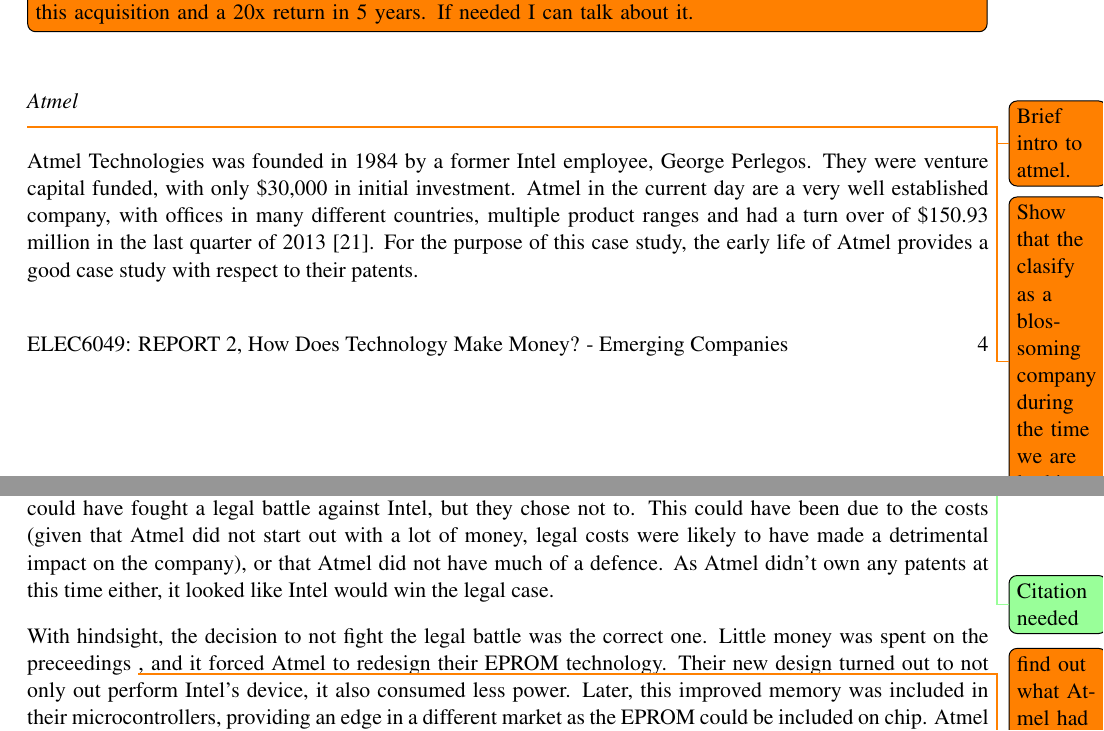
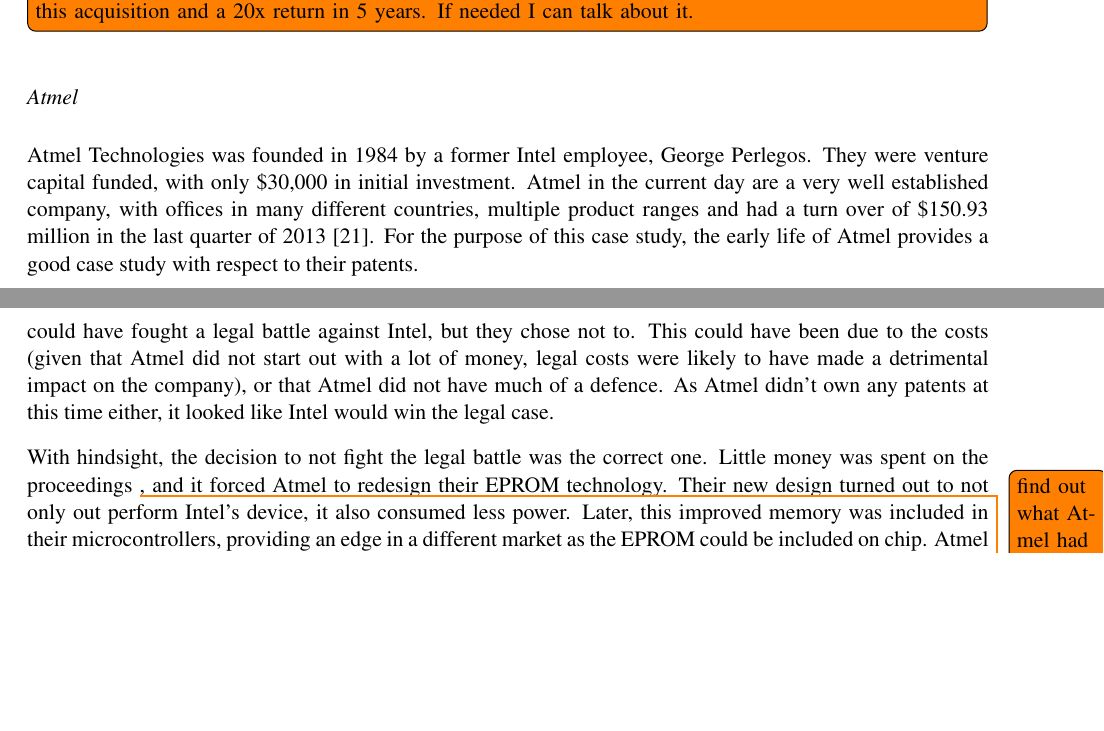
Before and after one commit to TheSmiff/ELEC6049, a LaTeX document (Report2/Report.tex, which reads Report2/Case2.tex): two parts of pages 4 and 5 of 14, joined at a grey line, cut so that both start at the same text, the shorter picture padded with empty space. Compiled offline with pdfLaTeX.

Commit message:
Spell checked. Removed todo's

```diff
--- a/Report2/Case2.tex
+++ b/Report2/Case2.tex
@@ -9,8 +9,8 @@
 \subsect{Atmel}
 
 
-\todo{Brief intro to atmel.}
-\todo{Show that the clasify as a blossoming company during the time we are looking at.}
+%\todo{Brief intro to atmel.}
+%\todo{Show that the classify as a blossoming company during the time we are looking at.}
 Atmel Technologies was founded in 1984 by a former Intel employee, George Perlegos.
 They were venture capital funded, with only \$30,000 in initial investment.
 Atmel in the current day are a very well established company, with offices in many different countries, multiple product ranges and had a turn over of \$150.93 million in the last quarter of 2013 \cite{atmel:profit}.
@@ -28,7 +28,7 @@
 As Atmel didn't own any patents at this time either, it looked like Intel would win the legal case.
 
 With hindsight, the decision to not fight the legal battle was the correct one.
-Little money was spent on the preceedings \todo{find out what Atmel had to do to compensate Intel}, and it forced Atmel to redesign their EPROM technology.
+Little money was spent on the proceedings \todo{find out what Atmel had to do to compensate Intel}, and it forced Atmel to redesign their EPROM technology.
 Their new design turned out to not only out perform Intel's device, it also consumed less power.
 Later, this improved memory was included in their microcontrollers, providing an edge in a different market as the EPROM could be included on chip.
 Atmel acquired their first patent on 16th May, 1989 \citeneeded, protecting their EPROM fabrication process.
```
Also changed, not shown: Report2/Case2.tex (4 more changed lines).
